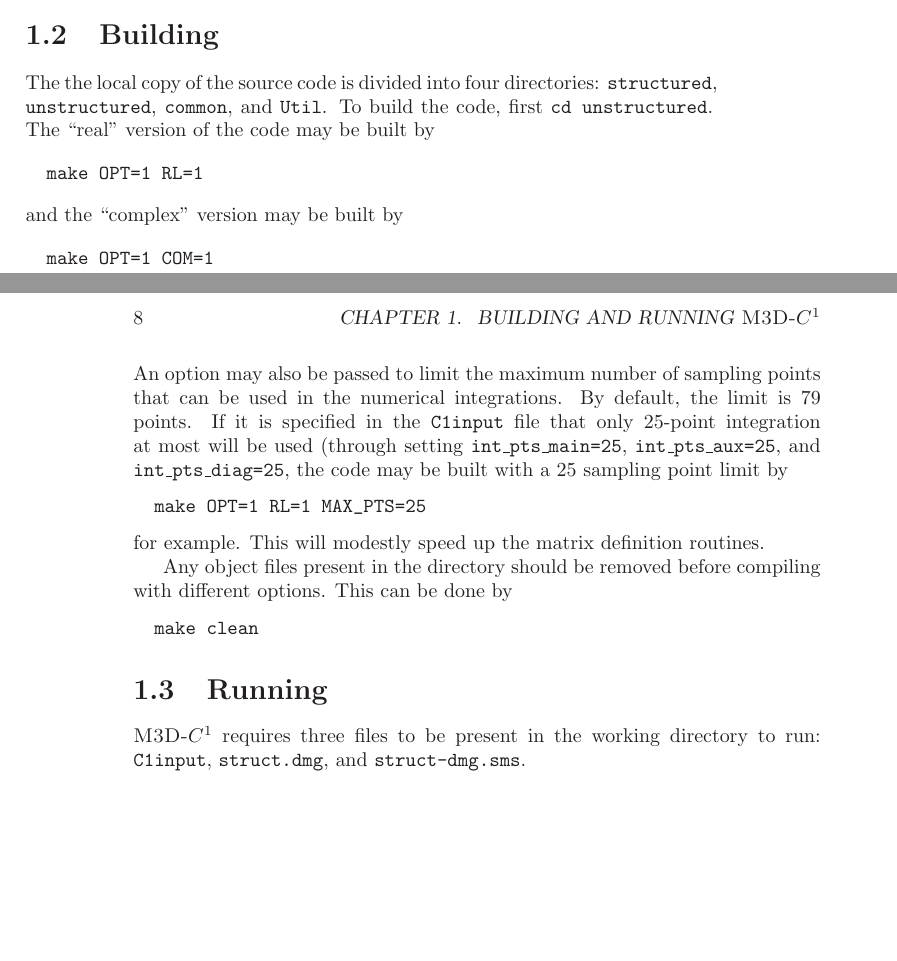
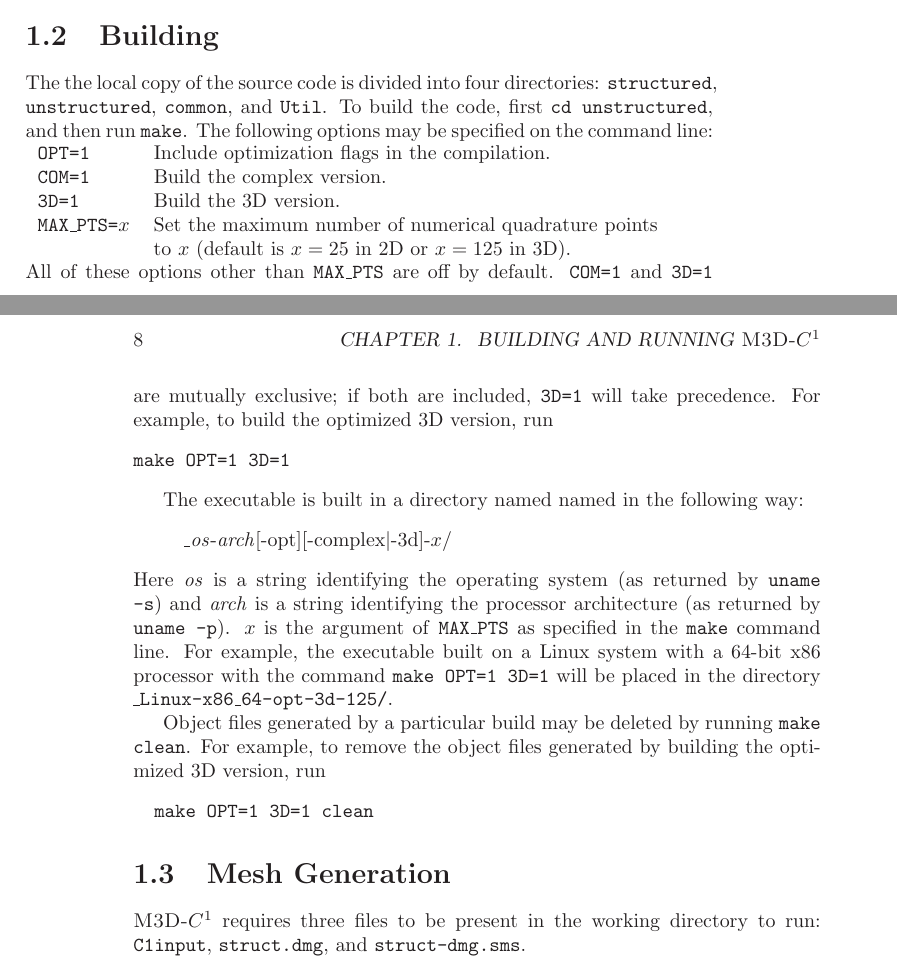
Before and after one commit to PrincetonUniversity/M3DC1, a LaTeX thesis (doc/doc.tex): two parts of pages 7 and 8 of 60, joined at a grey line, cut so that both start at the same text, the shorter picture padded with empty space. Compiled offline with LaTeX, dvips and Ghostscript.

Commit message:
* Changed build-directory naming convention * Cleaned up a few bugs introduced by 3d merge * Updated some documentation

```diff
--- a/doc/doc.tex
+++ b/doc/doc.tex
@@ -101,36 +101,45 @@ found at \svnurl.
 The the local copy of the source code is divided into four
 directories: \texttt{structured}, \texttt{unstructured},
 \texttt{common}, and \texttt{Util}.  To build the code, first
-\texttt{cd unstructured}.  The ``real'' version of the code may be
-built by
+\texttt{cd unstructured}, and then run \texttt{make}.  The following
+options may be specified on the command line:
+\begin{tabular}{lp{3.5in}}
+  \texttt{OPT=1} & Include optimization flags in the compilation.\\
+  \texttt{COM=1} & Build the complex version.\\
+  \texttt{3D=1}  & Build the 3D version.\\
+  \texttt{MAX\_PTS=}$x$ & Set the maximum number of numerical quadrature
+  points to $x$ (default is $x=25$ in 2D or $x=125$ in 3D).
+\end{tabular}\\
+All of these options other than \texttt{MAX\_PTS} are off by
+default. \texttt{COM=1} and \texttt{3D=1} are mutually exclusive; if
+both are included, \texttt{3D=1} will take precedence.  For example,
+to build the optimized 3D version, run
 \begin{verbatim}
-  make OPT=1 RL=1
+make OPT=1 3D=1
 \end{verbatim}
-and the ``complex'' version may be built by
+
+The executable is built in a directory named named in the following way:
+\begin{quote}
+  \_\textit{os}-\textit{arch}[-opt][-complex\textbar-3d]-$x$/
+\end{quote}
+Here \textit{os} is a string identifying the operating system (as
+returned by \texttt{uname -s}) and \textit{arch} is a string
+identifying the processor architecture (as returned by \texttt{uname
+  -p}).  $x$ is the argument of \texttt{MAX\_PTS} as specified in the
+\texttt{make} command line.  For example, the executable built on a
+Linux system with a 64-bit x86 processor with the command
+\texttt{make OPT=1 3D=1} will be placed in the
+directory \texttt{\_Linux-x86\_64-opt-3d-125/}.
+
+Object files generated by a particular build may be deleted by running
+\texttt{make clean}.  For example, to remove the object files
+generated by building the optimized 3D version, run
 \begin{verbatim}
-  make OPT=1 COM=1
+  make OPT=1 3D=1 clean
 \end{verbatim}
-An option may also be passed to limit the maximum number of sampling
-points that can be used in the numerical integrations.  By default,
-the limit is 79 points.  If it is specified in the \texttt{C1input}
-file that only 25-point integration at most will be used (through
-setting \texttt{int\_pts\_main=25}, \texttt{int\_pts\_aux=25}, and
-\texttt{int\_pts\_diag=25}, the code may be built with a 25 sampling
-point limit by
-\begin{verbatim}
-  make OPT=1 RL=1 MAX_PTS=25
-\end{verbatim}
-for example.  This will modestly speed up the matrix definition
-routines.
-
- Any object files present in the directory should be removed before
- compiling with different options.  This can be done by
-\begin{verbatim}
-  make clean
-\end{verbatim}
-
-
-\section{Running}
+
+
+\section{Mesh Generation}
 
 \codename\ requires three files to be present in the working directory
 to run: \texttt{C1input}, \texttt{struct.dmg}, and
```
Also changed, not shown: makefile, doc/doc.tex (3 more changed lines), 2 other files.
